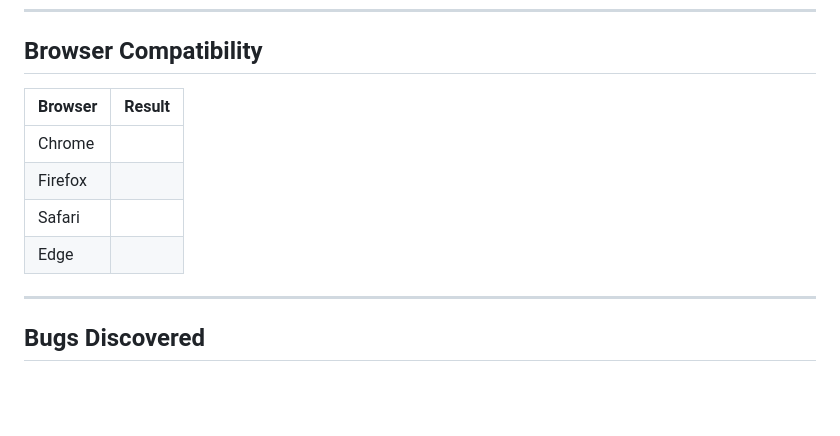
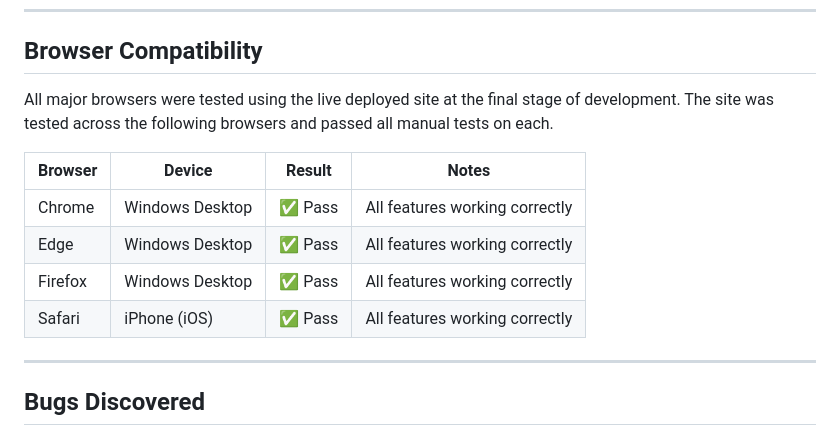
Before and after one commit to lukepayne268-tech/milestone-project-one, a Markdown page: README.md, the part around one of its changes. GitHub-like rendering; blank space fills up the shorter version.

Commit message:
add final test results on browser compatibility

```diff
--- a/README.md
+++ b/README.md
@@ -359,13 +368,16 @@ accessibility, best practices, and SEO across both mobile and desktop.
 
 ## Browser Compatibility
 
-| Browser | Result |
-| --- | --- |
-| Chrome | |
-| Firefox | |
-| Safari | |
-| Edge | |
+All major browsers were tested using the live deployed site at the final stage
+of development. The site was tested across the following browsers and passed
+all manual tests on each.
 
+| Browser | Device | Result | Notes |
+| --- | --- | --- | --- |
+| Chrome | Windows Desktop | ✅ Pass | All features working correctly |
+| Edge | Windows Desktop | ✅ Pass | All features working correctly |
+| Firefox | Windows Desktop | ✅ Pass | All features working correctly |
+| Safari | iPhone (iOS) | ✅ Pass | All features working correctly |
 ---
 
 ## Bugs Discovered
```
Also changed, not shown: other parts of README.md (+9 -0 lines).
